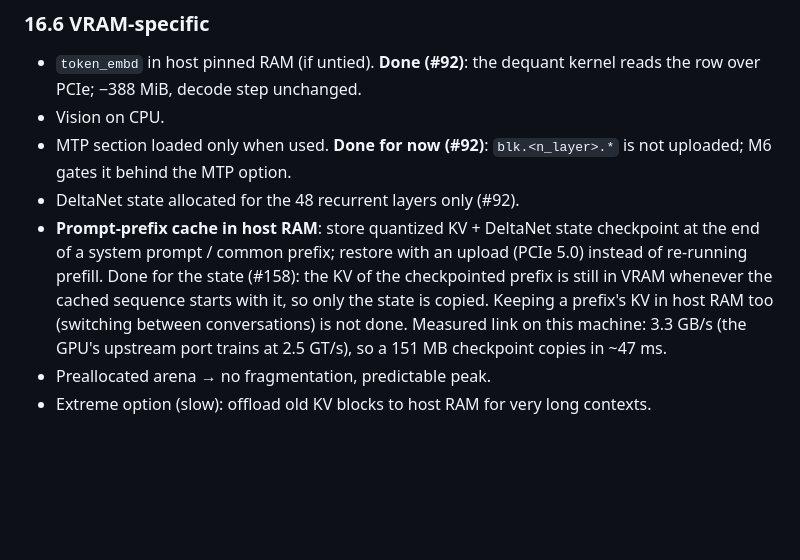
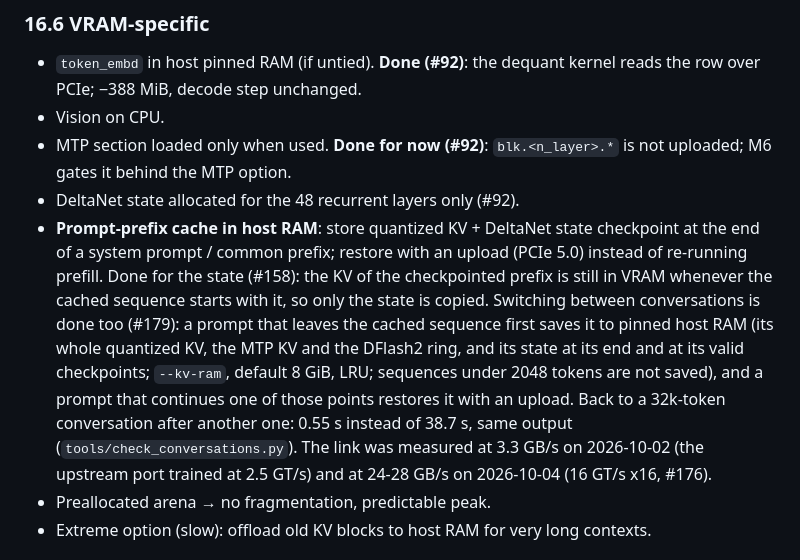
Before and after one commit to Nihmar/omphalos, a Markdown page: PLAN.md, the part around the change. Drawn GitHub-style; blank space fills up the shorter version.

Commit message:
docs: --kv-ram and check_conversations.py
Refs #179

Co-Authored-By: Claude Opus 5.5 <noreply@anthropic.com>

```diff
--- a/PLAN.md
+++ b/PLAN.md
@@ -927,7 +927,7 @@ Small gains, a few percent each at most, but they add up. Rough expected impact
 - Vision on CPU.
 - MTP section loaded only when used. **Done for now (#92)**: `blk.<n_layer>.*` is not uploaded; M6 gates it behind the MTP option.
 - DeltaNet state allocated for the 48 recurrent layers only (#92).
-- **Prompt-prefix cache in host RAM**: store quantized KV + DeltaNet state checkpoint at the end of a system prompt / common prefix; restore with an upload (PCIe 5.0) instead of re-running prefill. Done for the state (#158): the KV of the checkpointed prefix is still in VRAM whenever the cached sequence starts with it, so only the state is copied. Keeping a prefix's KV in host RAM too (switching between conversations) is not done. Measured link on this machine: 3.3 GB/s (the GPU's upstream port trains at 2.5 GT/s), so a 151 MB checkpoint copies in ~47 ms.
+- **Prompt-prefix cache in host RAM**: store quantized KV + DeltaNet state checkpoint at the end of a system prompt / common prefix; restore with an upload (PCIe 5.0) instead of re-running prefill. Done for the state (#158): the KV of the checkpointed prefix is still in VRAM whenever the cached sequence starts with it, so only the state is copied. Switching between conversations is done too (#179): a prompt that leaves the cached sequence first saves it to pinned host RAM (its whole quantized KV, the MTP KV and the DFlash2 ring, and its state at its end and at its valid checkpoints; `--kv-ram`, default 8 GiB, LRU; sequences under 2048 tokens are not saved), and a prompt that continues one of those points restores it with an upload. Back to a 32k-token conversation after another one: 0.55 s instead of 38.7 s, same output (`tools/check_conversations.py`). The link was measured at 3.3 GB/s on 2026-10-02 (the upstream port trained at 2.5 GT/s) and at 24-28 GB/s on 2026-10-04 (16 GT/s x16, #176).
 - Preallocated arena → no fragmentation, predictable peak.
 - Extreme option (slow): offload old KV blocks to host RAM for very long contexts.
 
```
Also changed, not shown: AGENTS.md (+4 -1 lines).
